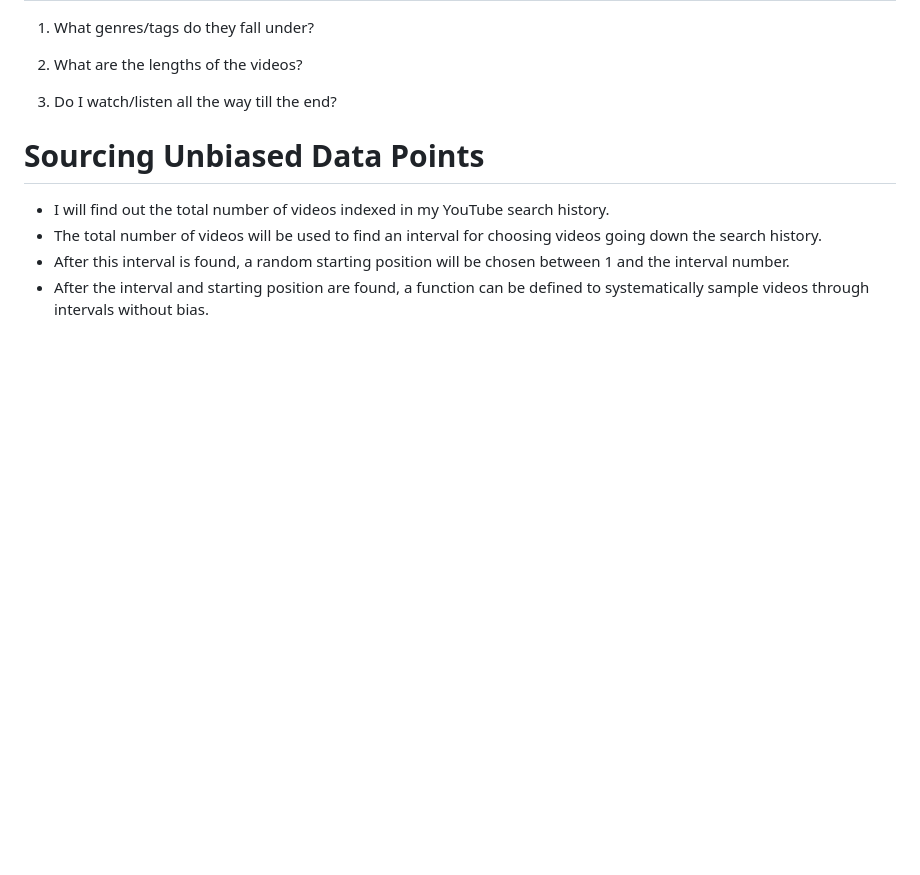
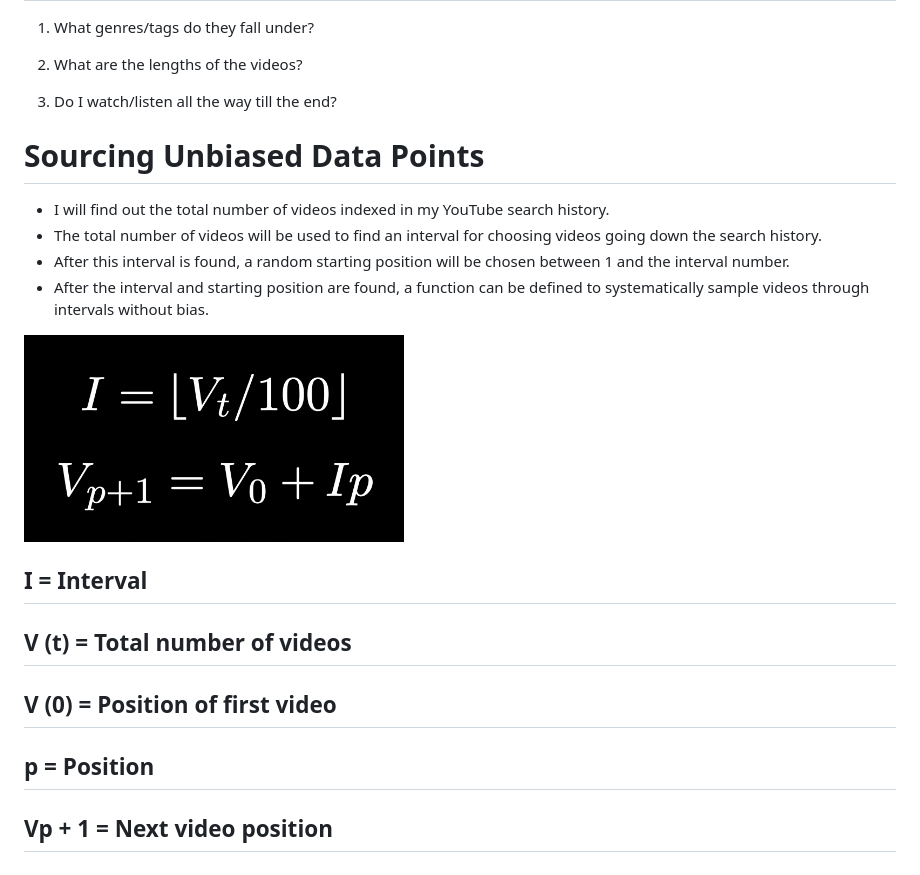
Before and after one commit to Atif-Irfan/Dear-Data, a Markdown page: Data_query.md, the part around one of its changes. Drawn GitHub-style; pictures changed too: Equations.jpg (added); blank space fills up the shorter version.

Commit message:
Derived a model equation.

```diff
--- a/Data_query.md
+++ b/Data_query.md
@@ -21,3 +23,11 @@ going down the search history.
 1 and the interval number.
 - After the interval and starting position are found, a function can be defined
 to systematically sample videos through intervals without bias.
+
+<img src="Equations.jpg" width="380" height="400">
+
+## I = Interval
+## V (t) = Total number of videos
+## V (0) = Position of first video
+## p = Position
+## Vp + 1 = Next video position
```
Also changed, not shown: other parts of Data_query.md (+3 -1 lines).
